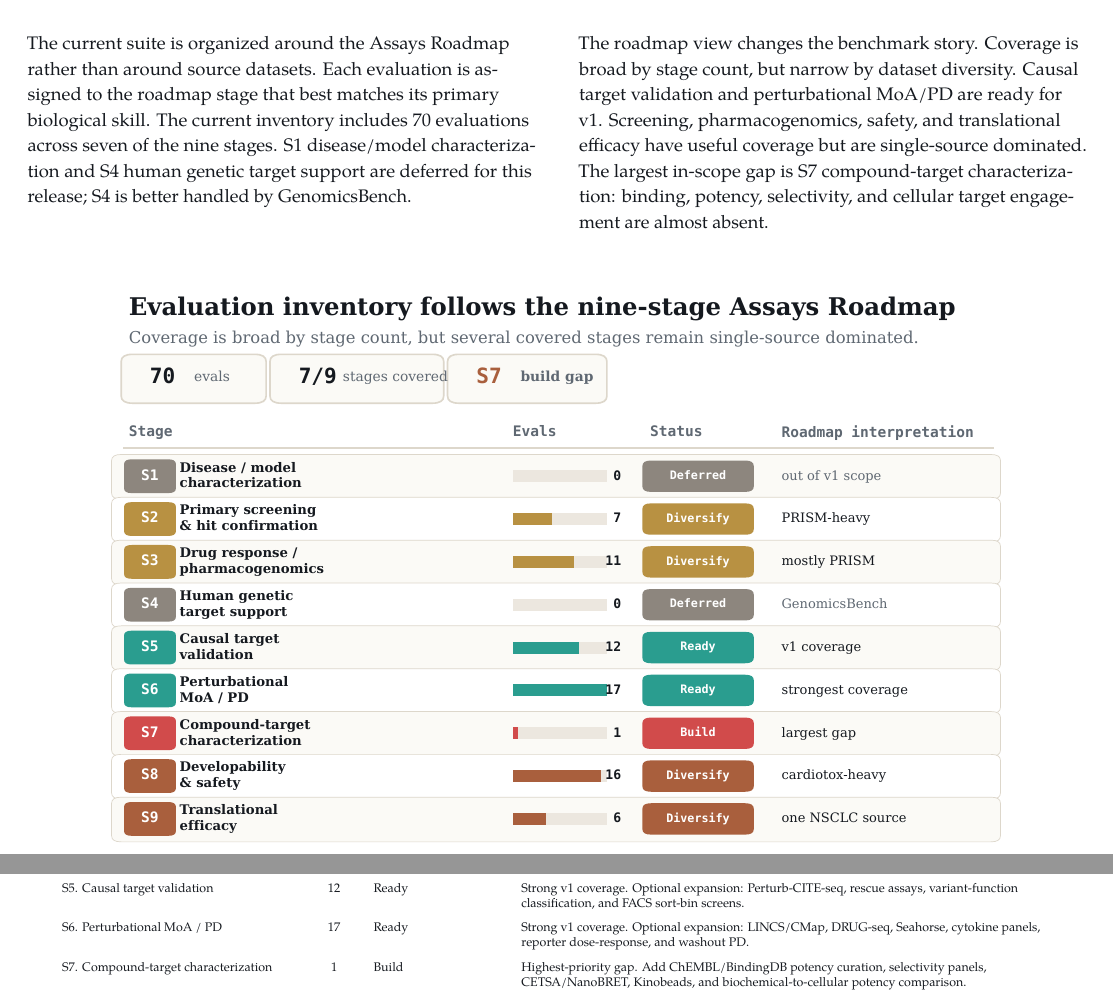
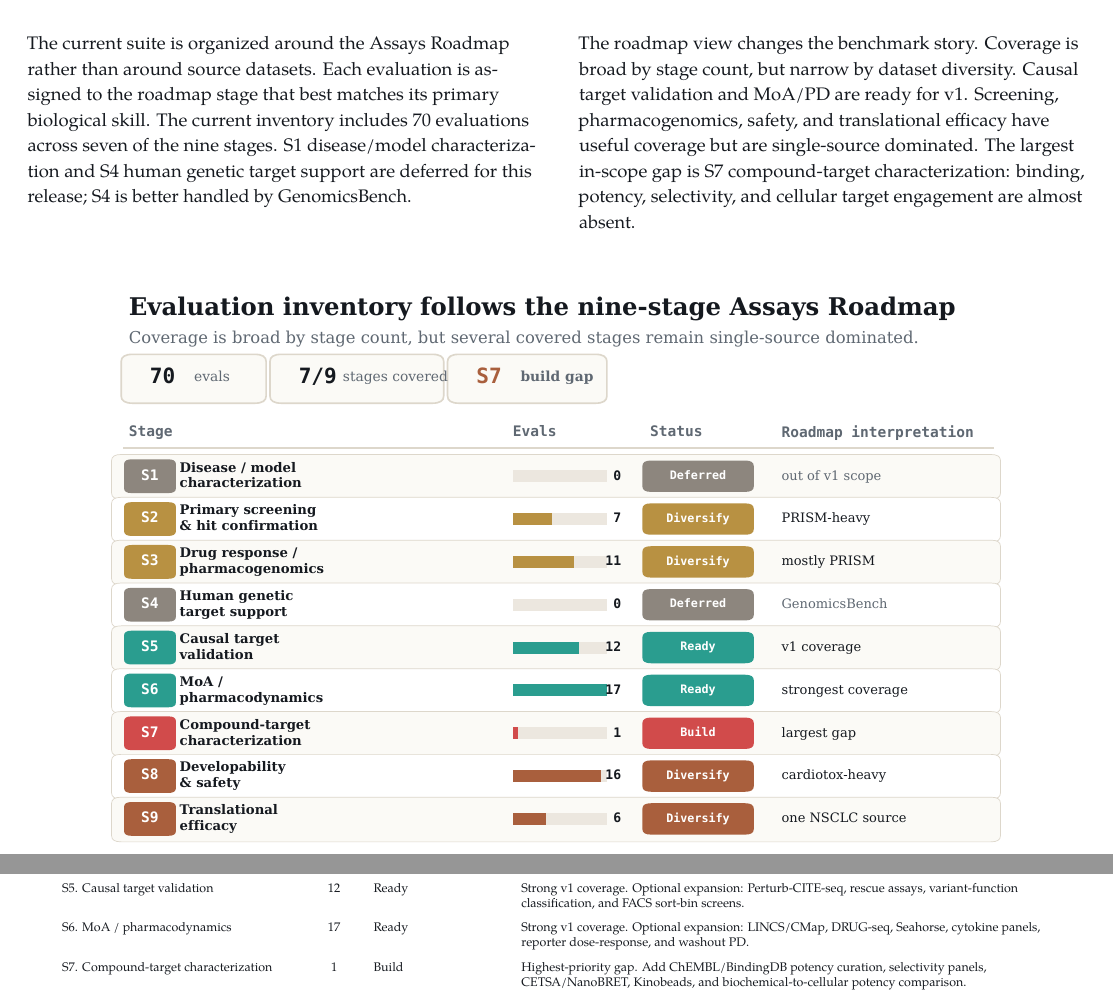
Before and after one commit to latchbio/txbench-pp, a LaTeX document (paper/main.tex): two parts of pages 4 and 5 of 15, joined at a grey line, cut so that both start at the same text. Compiled offline with pdfLaTeX.

Commit message:
Broaden MoA stage label

```diff
--- a/paper/main.tex
+++ b/paper/main.tex
@@ -181,8 +181,8 @@ handled by GenomicsBench.
 \par
 
 The roadmap view changes the benchmark story. Coverage is broad by stage count,
-but narrow by dataset diversity. Causal target validation and perturbational
-MoA/PD are ready for v1. Screening, pharmacogenomics, safety, and translational
+but narrow by dataset diversity. Causal target validation and MoA/PD are ready
+for v1. Screening, pharmacogenomics, safety, and translational
 efficacy have useful coverage but are single-source dominated. The largest
 in-scope gap is S7 compound-target characterization: binding, potency,
 selectivity, and cellular target engagement are almost absent.
@@ -234,7 +234,7 @@ GWAS, QTL, colocalization, Mendelian randomization, and tissue-of-action matchin
 S5. Causal target validation & 12 & Ready &
 Strong v1 coverage. Optional expansion: Perturb-CITE-seq, rescue assays, variant-function classification, and FACS sort-bin screens. \\
 \addlinespace
-S6. Perturbational MoA / PD & 17 & Ready &
+S6. MoA / pharmacodynamics & 17 & Ready &
 Strong v1 coverage. Optional expansion: LINCS/CMap, DRUG-seq, Seahorse, cytokine panels, reporter dose-response, and washout PD. \\
 \addlinespace
 S7. Compound-target characterization & 1 & Build &
```
Also changed, not shown: paper/figures/fig2_inventory.pdf, paper/figures/fig2_inventory.png, paper/figures/fig2_inventory.svg, paper/main.pdf, paper/main.tex (6 more changed lines), 1 other file.
